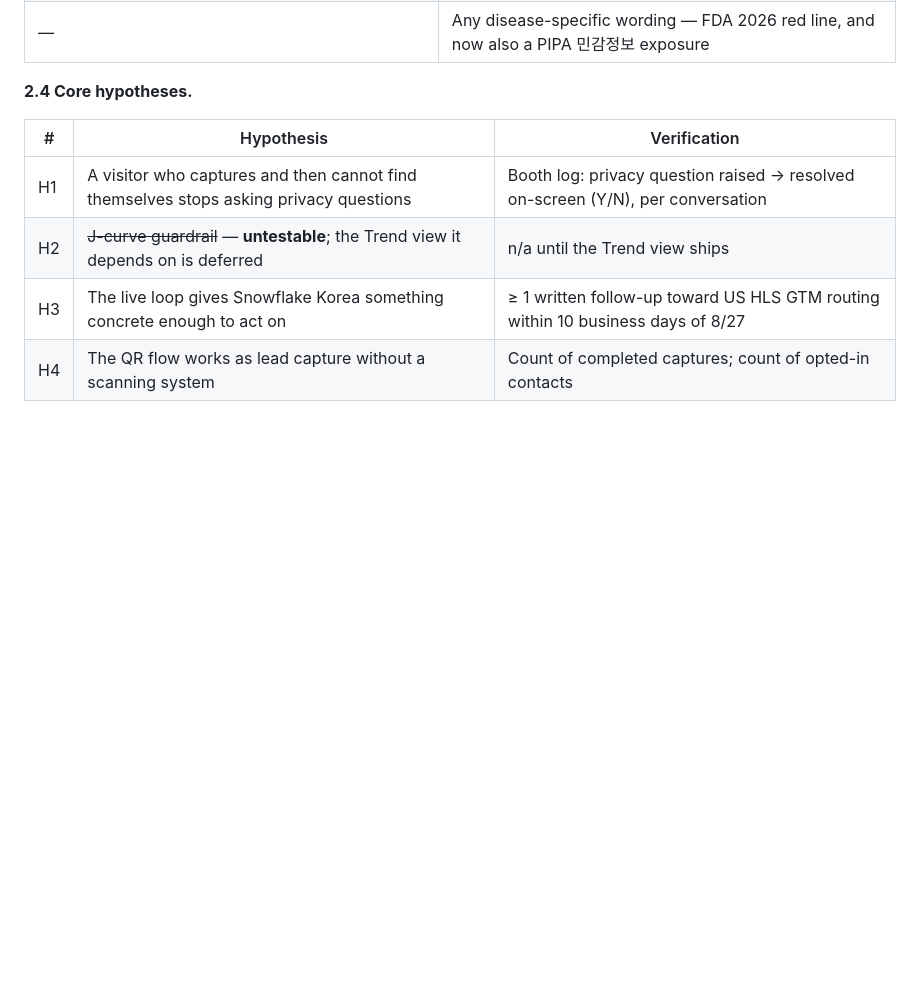
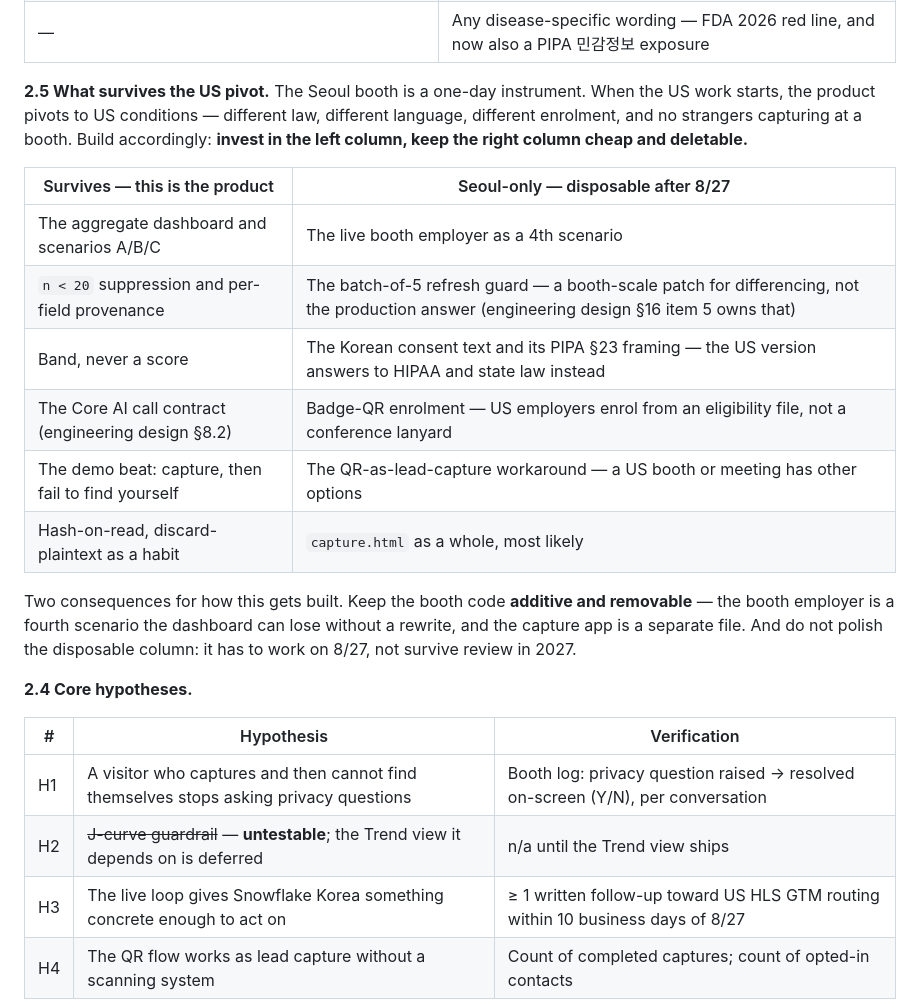
Before and after one commit to jangwookimbusiness-dev/iclo-us-employee-dashboard, a Markdown page: employer-dashboard-poc/docs/PRD.md, the part around the change. Drawn GitHub-style; blank space fills up the shorter version.

Commit message:
docs(prd): mark what survives the US pivot and what is disposable
Seoul is a one-day instrument; the product pivots to US conditions afterwards.
Without saying which is which, the implementing agent has no way to know where
to invest — and the risk runs both ways: gold-plating throwaway booth code, or
building Seoul-only assumptions into the parts that have to outlive it.

Survives: the aggregate dashboard, A/B/C, n<20 suppression, per-field
provenance, band-not-score, the Core AI call contract, and the demo beat.
Disposable: the booth employer, the batch-of-5 guard, PIPA consent text,
badge-QR enrolment, QR-as-lead-capture, and probably capture.html entirely.

So: booth code stays additive and removable, and the disposable column does
not get polished. It has to work on 8/27, not survive review in 2027.

Co-Authored-By: Claude Opus 5 <noreply@anthropic.com>

```diff
--- a/employer-dashboard-poc/docs/PRD.md
+++ b/employer-dashboard-poc/docs/PRD.md
@@ -98,6 +98,19 @@ Springbuk and carrier reports already occupy the same quadrant — differentiati
 | **Offline fallback**: if the network drops, A/B/C keep working and the booth employer degrades to a clear "live feed unavailable" state | Any design where a network failure blanks the booth screen |
 | — | **Preventive-visit Trend vs Control — still deferred.** Needs a control arm; experiment assignment has no consent basis, allocation rule or protocol owner. Returns after legal/protocol sign-off |
 | — | Any disease-specific wording — FDA 2026 red line, and now also a PIPA 민감정보 exposure |
+
+**2.5 What survives the US pivot.** The Seoul booth is a one-day instrument. When the US work starts, the product pivots to US conditions — different law, different language, different enrolment, and no strangers capturing at a booth. Build accordingly: **invest in the left column, keep the right column cheap and deletable.**
+
+| Survives — this is the product | Seoul-only — disposable after 8/27 |
+|---|---|
+| The aggregate dashboard and scenarios A/B/C | The live booth employer as a 4th scenario |
+| `n < 20` suppression and per-field provenance | The batch-of-5 refresh guard — a booth-scale patch for differencing, not the production answer (engineering design §16 item 5 owns that) |
+| Band, never a score | The Korean consent text and its PIPA §23 framing — the US version answers to HIPAA and state law instead |
+| The Core AI call contract (engineering design §8.2) | Badge-QR enrolment — US employers enrol from an eligibility file, not a conference lanyard |
+| The demo beat: capture, then fail to find yourself | The QR-as-lead-capture workaround — a US booth or meeting has other options |
+| Hash-on-read, discard-plaintext as a habit | `capture.html` as a whole, most likely |
+
+Two consequences for how this gets built. Keep the booth code **additive and removable** — the booth employer is a fourth scenario the dashboard can lose without a rewrite, and the capture app is a separate file. And do not polish the disposable column: it has to work on 8/27, not survive review in 2027.
 
 **2.4 Core hypotheses.**
 
```
